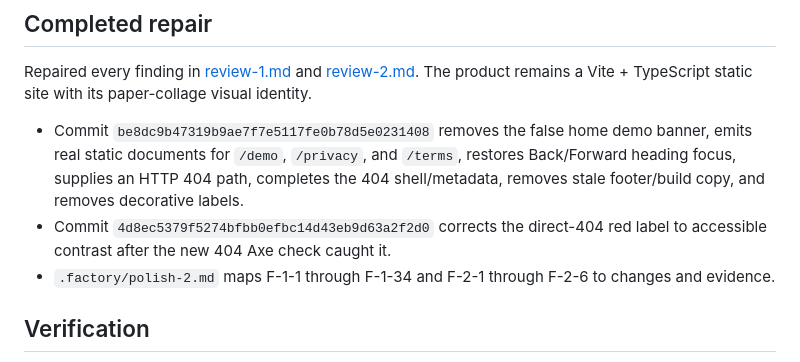
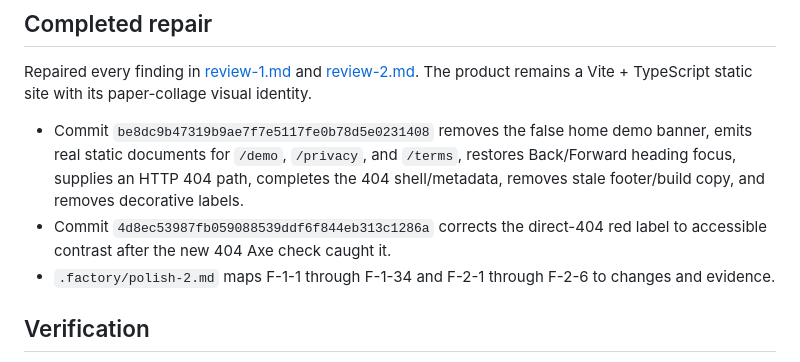
Before and after one commit to B-Divyesh/sf-calendar-handoff-card, a Markdown page: .factory/handoff.md, the part around the change. GitHub-like rendering.

Commit message:
docs: correct repair commit evidence

```diff
--- a/.factory/handoff.md
+++ b/.factory/handoff.md
@@ -5,7 +5,7 @@
 Repaired every finding in [review-1.md](review-1.md) and [review-2.md](review-2.md). The product remains a Vite + TypeScript static site with its paper-collage visual identity.
 
 - Commit `be8dc9b47319b9ae7f7e5117fe0b78d5e0231408` removes the false home demo banner, emits real static documents for `/demo`, `/privacy`, and `/terms`, restores Back/Forward heading focus, supplies an HTTP 404 path, completes the 404 shell/metadata, removes stale footer/build copy, and removes decorative labels.
-- Commit `4d8ec5379f5274bfbb0efbc14d43eb9d63a2f2d0` corrects the direct-404 red label to accessible contrast after the new 404 Axe check caught it.
+- Commit `4d8ec53987fb059088539ddf6f844eb313c1286a` corrects the direct-404 red label to accessible contrast after the new 404 Axe check caught it.
 - `.factory/polish-2.md` maps F-1-1 through F-1-34 and F-2-1 through F-2-6 to changes and evidence.
 
 ## Verification
```
